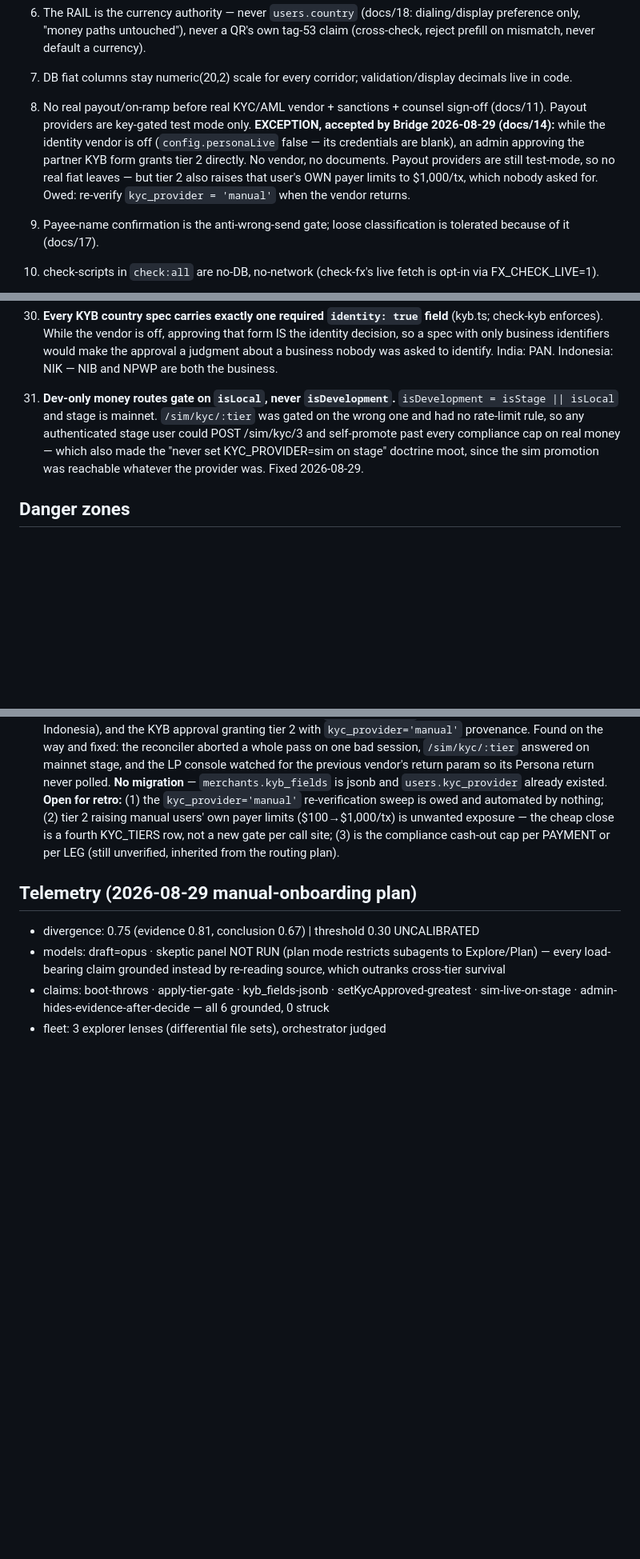
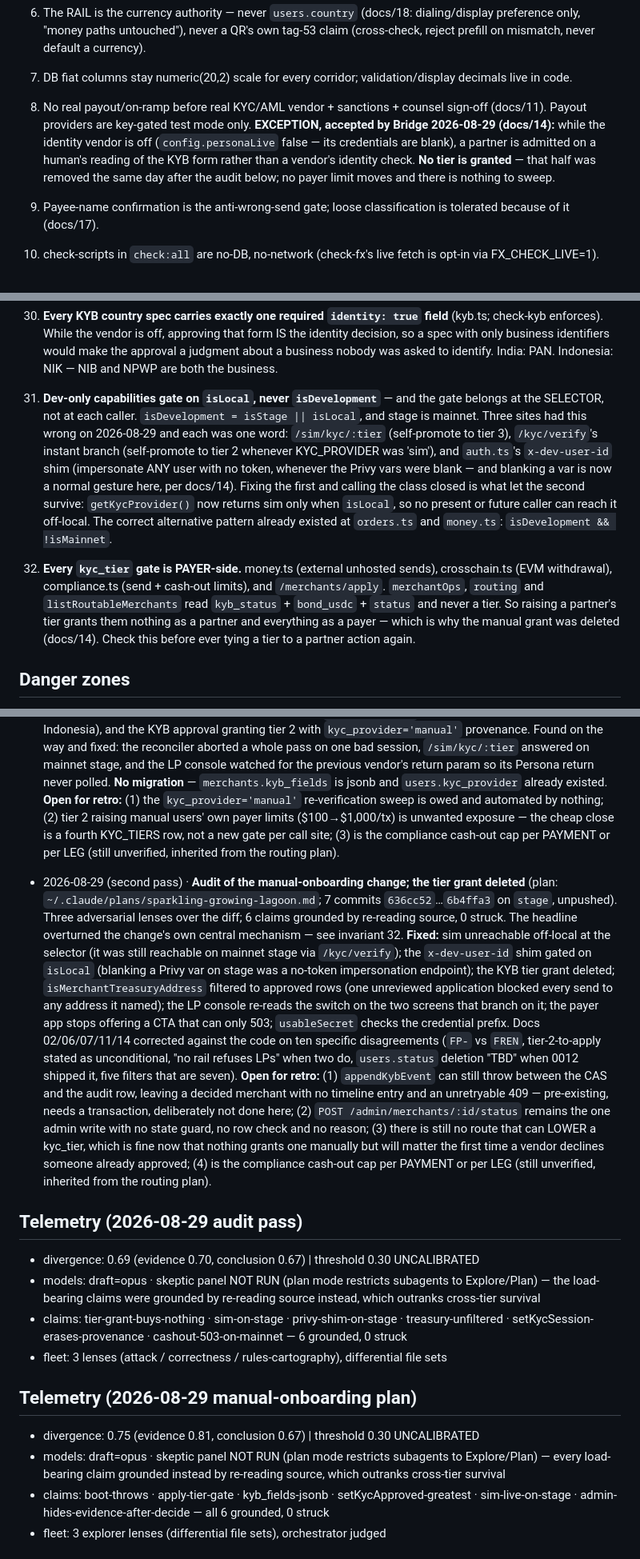
Before and after one commit to unabrijed/frenspay, a Markdown page: monorepo/.prism/project-model.md, 3 parts joined by grey strips. Shown at 80% size. GitHub-like rendering; blank space fills up the shorter version.

Commit message:
chore(prism): the audit's findings, and the invariant that would have prevented them
Invariant 8's exception shrinks to its true size — no tier is granted, so no
payer limit moves and there is nothing owed.

31 is rewritten from "one route had the wrong gate" to the class: three sites
had it, the gate belongs at the selector rather than each caller, and fixing one
of them while declaring the class closed is what let the next survive.

32 is new and is the finding itself: every kyc_tier gate is payer-side. Check it
before ever tying a tier to a partner action again.

Co-Authored-By: Claude Opus 5 (1M context) <noreply@anthropic.com>
Claude-Session: https://claude.ai/code/session_01D7F5cEaEM5zYtPsjewEzrG

```diff
--- a/monorepo/.prism/project-model.md
+++ b/monorepo/.prism/project-model.md
@@ -31,10 +31,9 @@ zones/Lessons into every fan-out agent; never violate a recorded invariant witho
 7. DB fiat columns stay numeric(20,2) scale for every corridor; validation/display decimals live in code.
 8. No real payout/on-ramp before real KYC/AML vendor + sanctions + counsel sign-off (docs/11). Payout providers are key-gated test mode only.
    **EXCEPTION, accepted by Bridge 2026-08-29 (docs/14):** while the identity vendor is off
-   (`config.personaLive` false — its credentials are blank), an admin approving the partner KYB form
-   grants tier 2 directly. No vendor, no documents. Payout providers are still test-mode, so no real
-   fiat leaves — but tier 2 also raises that user's OWN payer limits to $1,000/tx, which nobody asked
-   for. Owed: re-verify `kyc_provider = 'manual'` when the vendor returns.
+   (`config.personaLive` false — its credentials are blank), a partner is admitted on a human's
+   reading of the KYB form rather than a vendor's identity check. **No tier is granted** — that half
+   was removed the same day after the audit below; no payer limit moves and there is nothing to sweep.
 9. Payee-name confirmation is the anti-wrong-send gate; loose classification is tolerated because of it (docs/17).
 10. check-scripts in `check:all` are no-DB, no-network (check-fx's live fetch is opt-in via FX_CHECK_LIVE=1).
 11. A DB row is never sufficient to move money: payout-provider registry membership = credential resolves AND row enabled; admin flips can only subtract (disable/reorder); enabling a new money-mover requires a deploy; the sim adapter is excluded from the adapter map in production (docs/23).
@@ -84,11 +83,21 @@ zones/Lessons into every fan-out agent; never violate a recorded invariant witho
     check-kyb enforces). While the vendor is off, approving that form IS the identity decision, so a
     spec with only business identifiers would make the approval a judgment about a business nobody
     was asked to identify. India: PAN. Indonesia: NIK — NIB and NPWP are both the business.
-31. **Dev-only money routes gate on `isLocal`, never `isDevelopment`.** `isDevelopment = isStage ||
-    isLocal` and stage is mainnet. `/sim/kyc/:tier` was gated on the wrong one and had no rate-limit
-    rule, so any authenticated stage user could POST /sim/kyc/3 and self-promote past every
-    compliance cap on real money — which also made the "never set KYC_PROVIDER=sim on stage" doctrine
-    moot, since the sim promotion was reachable whatever the provider was. Fixed 2026-08-29.
+31. **Dev-only capabilities gate on `isLocal`, never `isDevelopment`** — and the gate belongs at the
+    SELECTOR, not at each caller. `isDevelopment = isStage || isLocal`, and stage is mainnet. Three
+    sites had this wrong on 2026-08-29 and each was one word: `/sim/kyc/:tier` (self-promote to tier
+    3), `/kyc/verify`'s instant branch (self-promote to tier 2 whenever KYC_PROVIDER was 'sim'), and
+    `auth.ts`'s `x-dev-user-id` shim (impersonate ANY user with no token, whenever the Privy vars were
+    blank — and blanking a var is now a normal gesture here, per docs/14). Fixing the first and
+    calling the class closed is what let the second survive: `getKycProvider()` now returns sim only
+    when `isLocal`, so no present or future caller can reach it off-local. The correct alternative
+    pattern already existed at `orders.ts` and `money.ts`: `isDevelopment && !isMainnet`.
+32. **Every `kyc_tier` gate is PAYER-side.** money.ts (external unhosted sends), crosschain.ts (EVM
+    withdrawal), compliance.ts (send + cash-out limits), and `/merchants/apply`. `merchantOps`,
+    `routing` and `listRoutableMerchants` read `kyb_status` + `bond_usdc` + `status` and never a tier.
+    So raising a partner's tier grants them nothing as a partner and everything as a payer — which is
+    why the manual grant was deleted (docs/14). Check this before ever tying a tier to a partner
+    action again.
 
 ## Danger zones
 
@@ -180,6 +196,35 @@ zones/Lessons into every fan-out agent; never violate a recorded invariant witho
   the cheap close is a fourth KYC_TIERS row, not a new gate per call site; (3) is the compliance
   cash-out cap per PAYMENT or per LEG (still unverified, inherited from the routing plan).
 
+- 2026-08-29 (second pass) · **Audit of the manual-onboarding change; the tier grant deleted** (plan:
+  `~/.claude/plans/sparkling-growing-lagoon.md`; 7 commits `636cc52`…`6b4ffa3` on `stage`, unpushed).
+  Three adversarial lenses over the diff; 6 claims grounded by re-reading source, 0 struck. The
+  headline overturned the change's own central mechanism — see invariant 32. **Fixed:** sim
+  unreachable off-local at the selector (it was still reachable on mainnet stage via `/kyc/verify`);
+  the `x-dev-user-id` shim gated on `isLocal` (blanking a Privy var on stage was a no-token
+  impersonation endpoint); the KYB tier grant deleted; `isMerchantTreasuryAddress` filtered to
+  approved rows (one unreviewed application blocked every send to any address it named); the LP
+  console re-reads the switch on the two screens that branch on it; the payer app stops offering a
+  CTA that can only 503; `usableSecret` checks the credential prefix. Docs 02/06/07/11/14 corrected
+  against the code on ten specific disagreements (`FP-` vs `FREN`, tier-2-to-apply stated as
+  unconditional, "no rail refuses LPs" when two do, `users.status` deletion "TBD" when 0012 shipped
+  it, five filters that are seven).
+  **Open for retro:** (1) `appendKybEvent` can still throw between the CAS and the audit row, leaving
+  a decided merchant with no timeline entry and an unretryable 409 — pre-existing, needs a
+  transaction, deliberately not done here; (2) `POST /admin/merchants/:id/status` remains the one
+  admin write with no state guard, no row check and no reason; (3) there is still no route that can
+  LOWER a kyc_tier, which is fine now that nothing grants one manually but will matter the first time
+  a vendor declines someone already approved; (4) is the compliance cash-out cap per PAYMENT or per
+  LEG (still unverified, inherited from the routing plan).
+
+## Telemetry (2026-08-29 audit pass)
+- divergence: 0.69 (evidence 0.70, conclusion 0.67) | threshold 0.30 UNCALIBRATED
+- models: draft=opus · skeptic panel NOT RUN (plan mode restricts subagents to Explore/Plan) — the
+  load-bearing claims were grounded by re-reading source instead, which outranks cross-tier survival
+- claims: tier-grant-buys-nothing · sim-on-stage · privy-shim-on-stage · treasury-unfiltered ·
+  setKycSession-erases-provenance · cashout-503-on-mainnet — 6 grounded, 0 struck
+- fleet: 3 lenses (attack / correctness / rules-cartography), differential file sets
+
 ## Telemetry (2026-08-29 manual-onboarding plan)
 - divergence: 0.75 (evidence 0.81, conclusion 0.67) | threshold 0.30 UNCALIBRATED
 - models: draft=opus · skeptic panel NOT RUN (plan mode restricts subagents to Explore/Plan) — every
```
Also changed, not shown: other parts of monorepo/.prism/project-model.md (+9 -2 lines).
